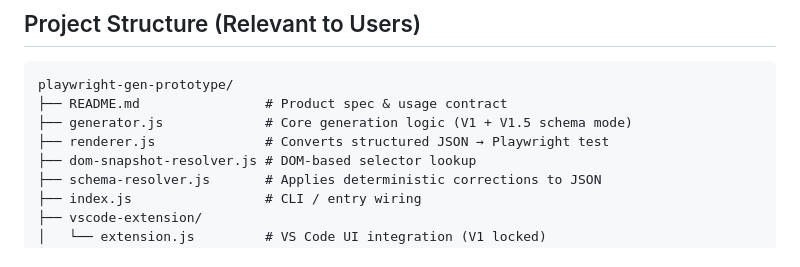
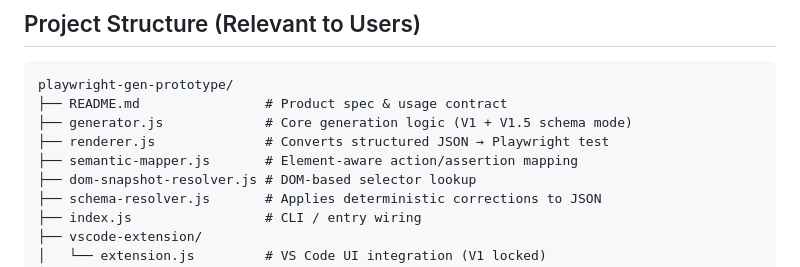
Before and after one commit to rmgoede/playwright-manual-to-test-generator, a Markdown page: README.md, the part around the change. Drawn GitHub-style.

Commit message:
docs: add semantic mapper to project structure

```diff
--- a/README.md
+++ b/README.md
@@ -356,6 +356,7 @@ playwright-gen-prototype/
 ├── README.md                # Product spec & usage contract
 ├── generator.js             # Core generation logic (V1 + V1.5 schema mode)
 ├── renderer.js              # Converts structured JSON → Playwright test
+├── semantic-mapper.js       # Element-aware action/assertion mapping
 ├── dom-snapshot-resolver.js # DOM-based selector lookup
 ├── schema-resolver.js       # Applies deterministic corrections to JSON
 ├── index.js                 # CLI / entry wiring
```
